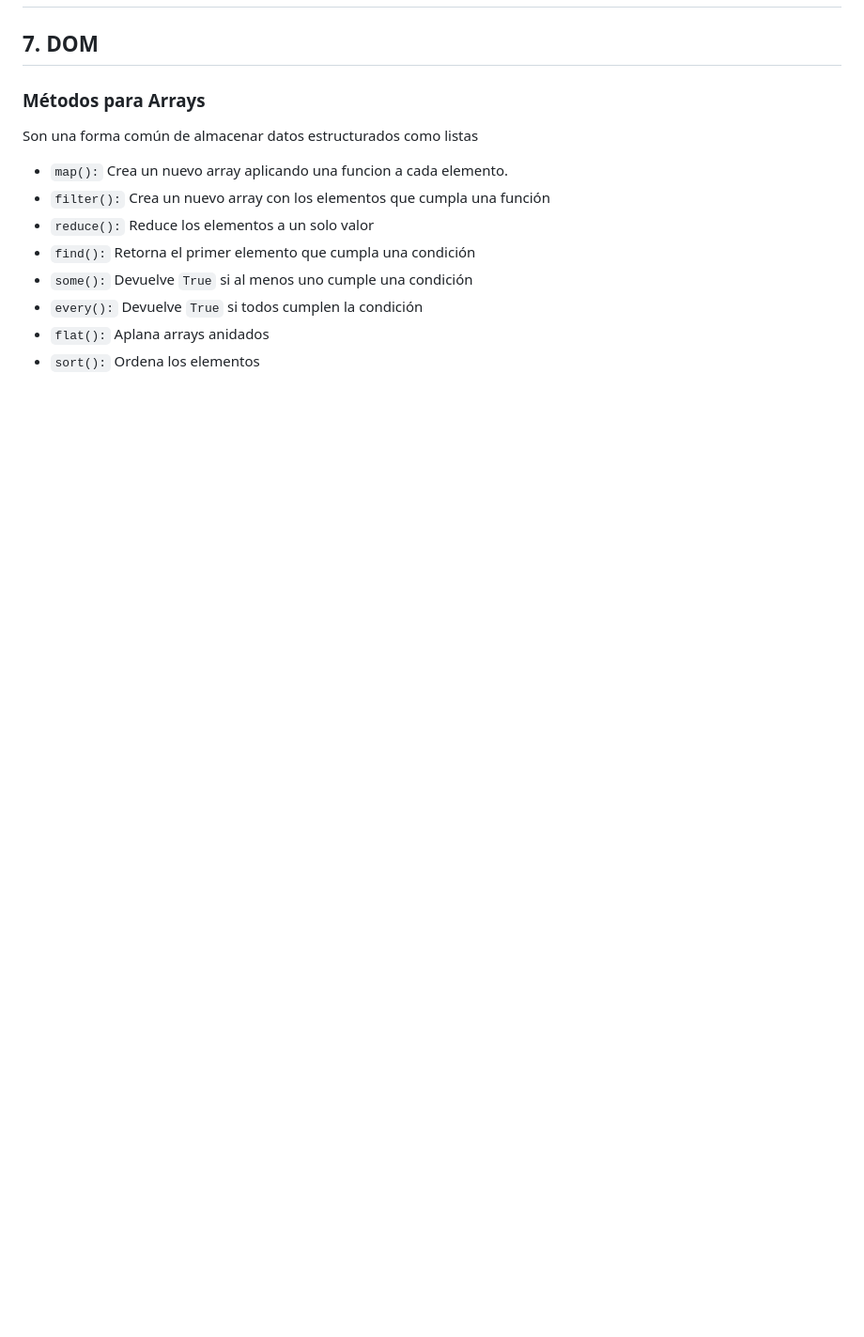
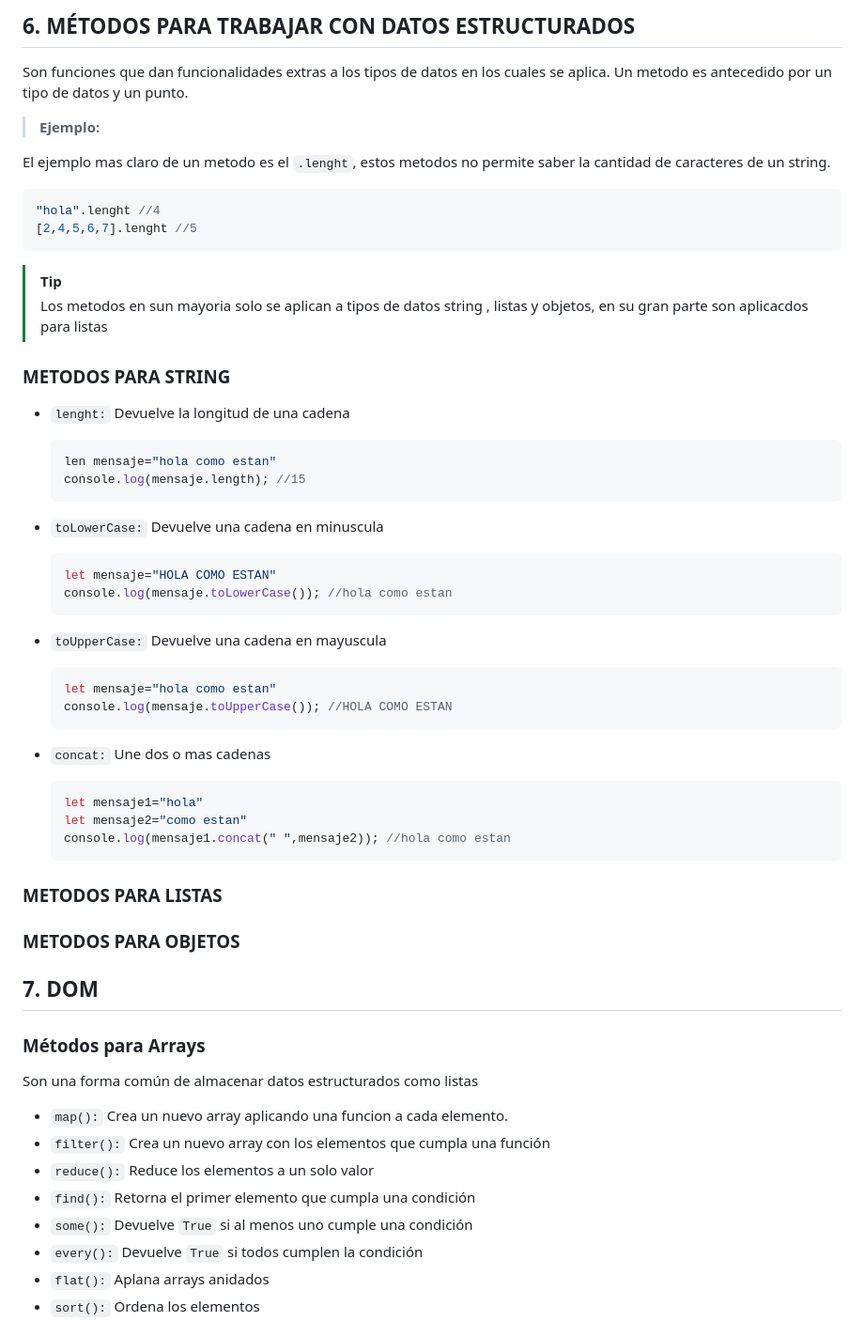
Before and after one commit to bretmer/repaso_js, a Markdown page: README.md, the part around one of its changes. Shown at 94% size. Drawn GitHub-style; blank space fills up the shorter version.

````diff
--- a/README.md
+++ b/README.md
@@ -85,3 +129,44 @@ Si tenemos una decision verdadera se ejecutara una sentencia, si tenemos una cod
+## 6. MÉTODOS PARA TRABAJAR CON DATOS ESTRUCTURADOS
+Son funciones que dan funcionalidades extras a los tipos de  datos en los cuales se aplica. Un metodo es antecedido por un tipo de datos y un punto.
+
+> **Ejemplo:**
+
+El ejemplo mas claro de un metodo es el `.lenght`, estos metodos no permite saber la cantidad de caracteres de un string.
+```js
+"hola".lenght //4
+[2,4,5,6,7].lenght //5
+```
+> [!TIP]
+> Los metodos en sun mayoria solo se aplican a tipos de datos string , listas y objetos, en su gran parte son aplicacdos para listas
+### METODOS PARA STRING
+- `lenght:` Devuelve la longitud de una cadena
+
+  ```js
+  len mensaje="hola como estan"
+  console.log(mensaje.length); //15
+  ```
+- `toLowerCase:` Devuelve una cadena en minuscula
+
+  ```js
+  let mensaje="HOLA COMO ESTAN"
+  console.log(mensaje.toLowerCase()); //hola como estan
+  ```
+- `toUpperCase:` Devuelve una cadena en mayuscula
+
+  ```js
+  let mensaje="hola como estan"
+  console.log(mensaje.toUpperCase()); //HOLA COMO ESTAN
+  ```
+- `concat:` Une dos o mas cadenas
+
+  ```js
+  let mensaje1="hola"
+  let mensaje2="como estan"
+  console.log(mensaje1.concat(" ",mensaje2)); //hola como estan
+  ```
+### METODOS PARA LISTAS
+
+### METODOS PARA OBJETOS
 ## 7. DOM
 ### Métodos para Arrays
 Son una forma común de almacenar datos estructurados como listas
````
Also changed, not shown: other parts of README.md (+46 -2 lines).
